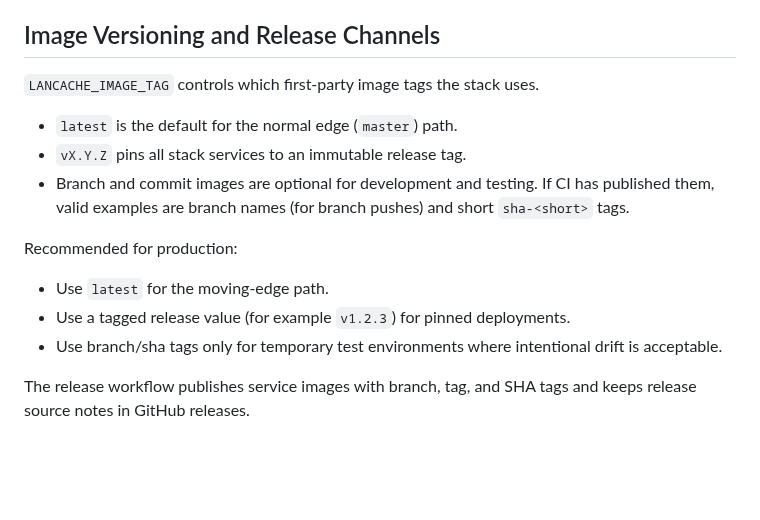
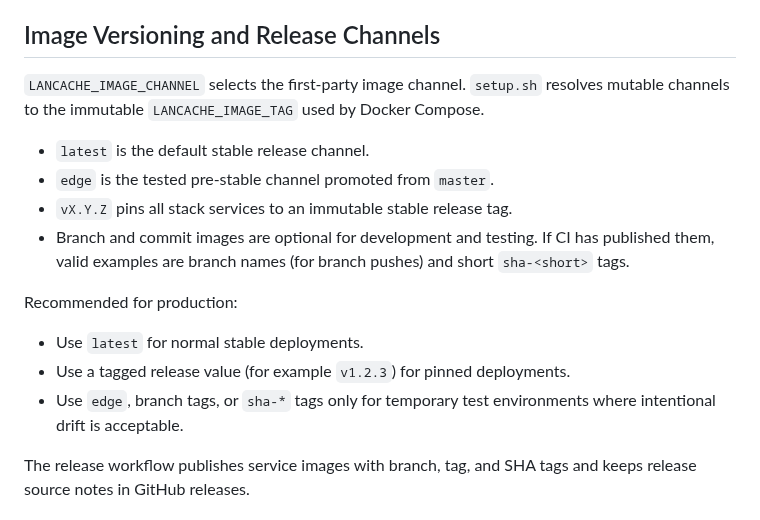
Before and after one commit to wiki-mod/lancache-ng, a Markdown page: README.md, the part around the change. Rendered like a GitHub page; blank space fills up the shorter version.

Commit message:
docs: correct stable and edge channel guidance

```diff
--- a/README.md
+++ b/README.md
@@ -304,19 +304,23 @@ See `docs/backup-restore.md` for backup scope, restore testing, secret handling,
 
 ## Image Versioning and Release Channels
 
-`LANCACHE_IMAGE_TAG` controls which first-party image tags the stack uses.
+`LANCACHE_IMAGE_CHANNEL` selects the first-party image channel. `setup.sh`
+resolves mutable channels to the immutable `LANCACHE_IMAGE_TAG` used by Docker
+Compose.
 
-- `latest` is the default for the normal edge (`master`) path.
-- `vX.Y.Z` pins all stack services to an immutable release tag.
+- `latest` is the default stable release channel.
+- `edge` is the tested pre-stable channel promoted from `master`.
+- `vX.Y.Z` pins all stack services to an immutable stable release tag.
 - Branch and commit images are optional for development and testing.
   If CI has published them, valid examples are branch names (for branch pushes)
   and short `sha-<short>` tags.
 
 Recommended for production:
 
-- Use `latest` for the moving-edge path.
+- Use `latest` for normal stable deployments.
 - Use a tagged release value (for example `v1.2.3`) for pinned deployments.
-- Use branch/sha tags only for temporary test environments where intentional drift is acceptable.
+- Use `edge`, branch tags, or `sha-*` tags only for temporary test environments
+  where intentional drift is acceptable.
 
 The release workflow publishes service images with branch, tag, and SHA tags and keeps release source notes in GitHub releases.
 
```
